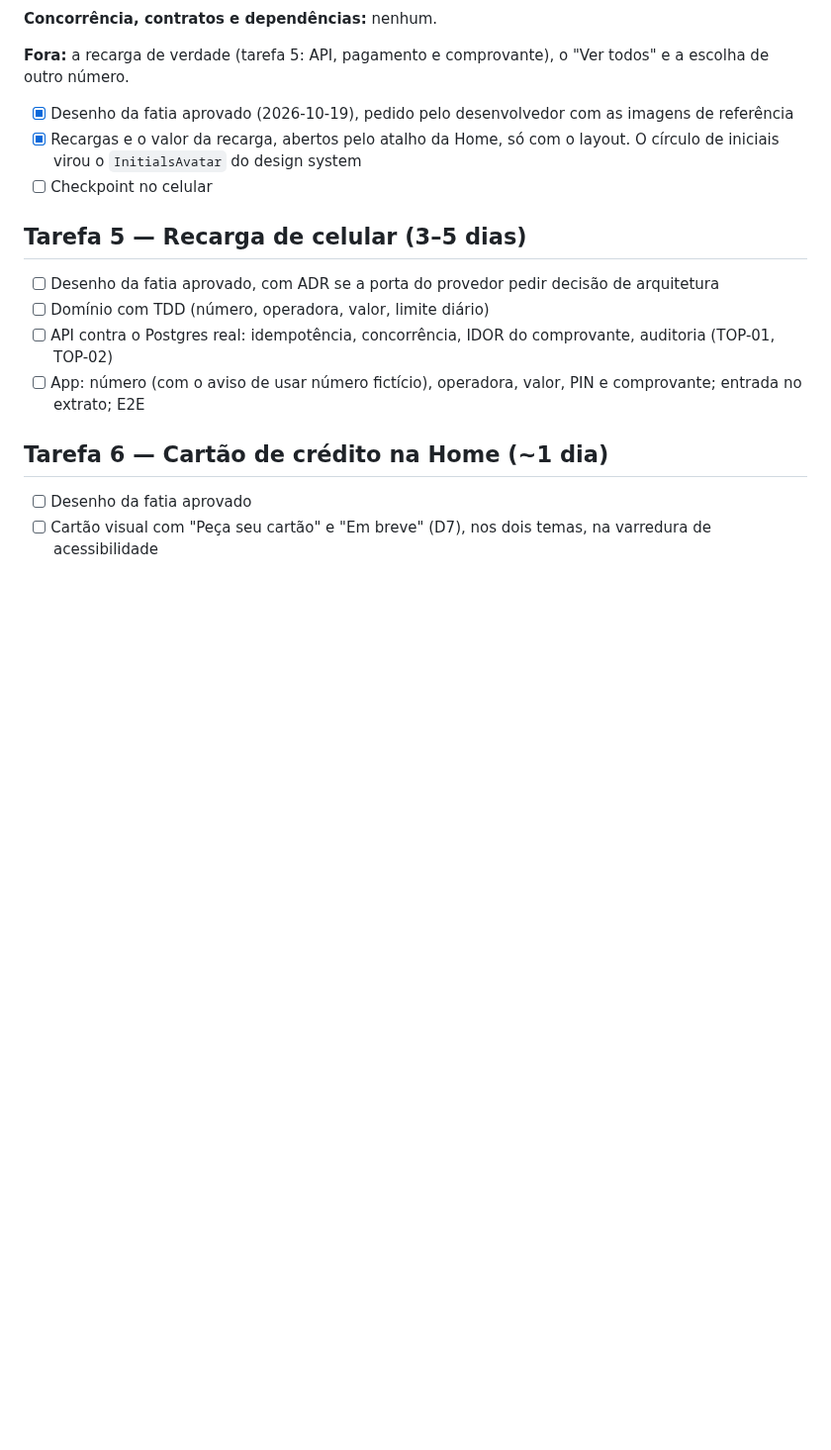
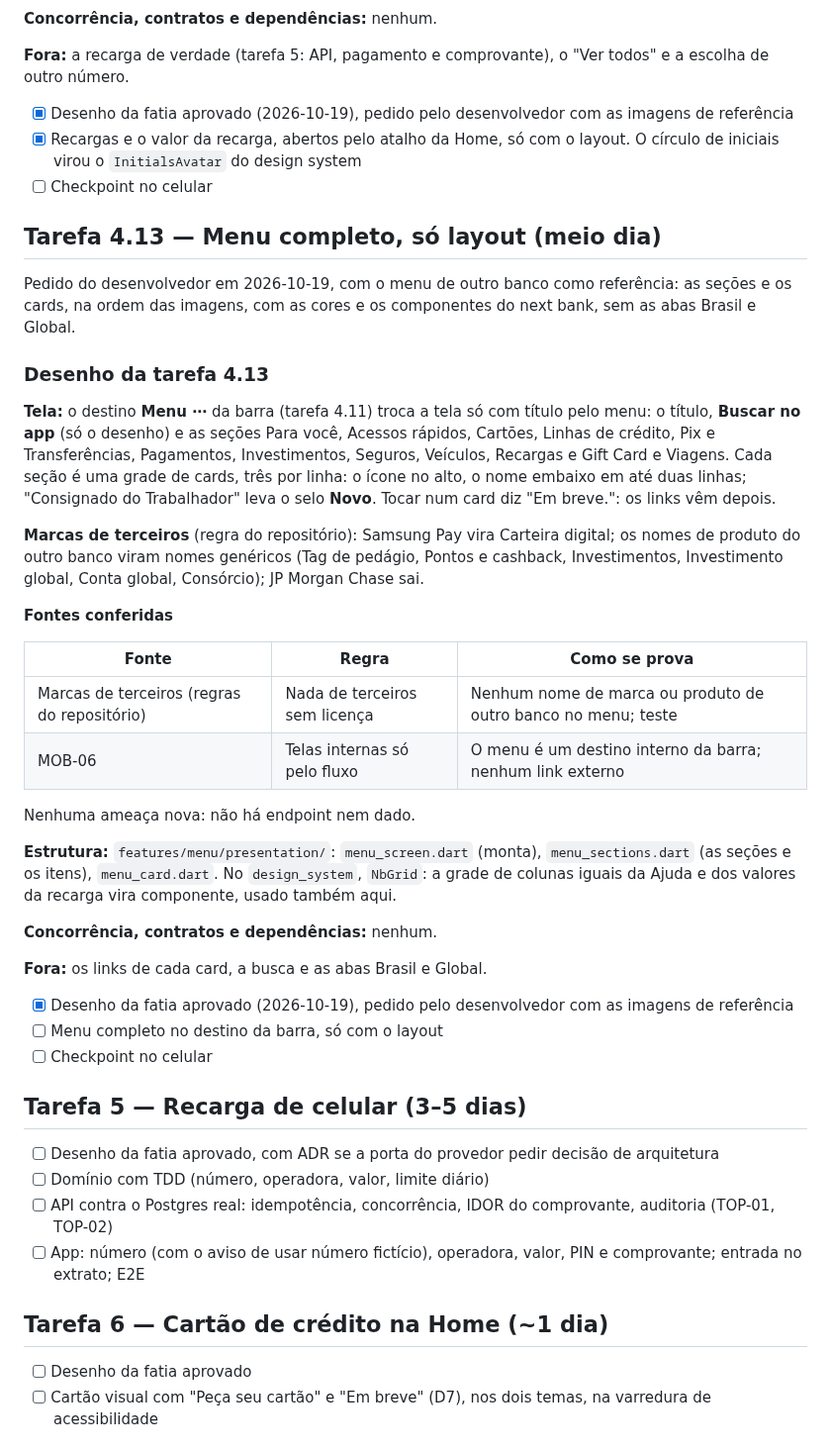
Before and after one commit to renatomf/next-bank, a Markdown page: docs/plans/v1.1.0-produtos-do-dia-a-dia.md, the part around the change. Shown at 99% size. GitHub-like rendering; blank space fills up the shorter version.

Commit message:
docs: design the full menu, layout only
Task 4.13 of v1.1.0, asked by the developer: the bar's Menu shows the
sections of cards in the reference's order, three to a row, without the
Brasil and Global tabs; third-party marks become generic names. No new
threat.

Co-Authored-By: Claude Opus 5.5 <noreply@anthropic.com>

```diff
--- a/docs/plans/v1.1.0-produtos-do-dia-a-dia.md
+++ b/docs/plans/v1.1.0-produtos-do-dia-a-dia.md
@@ -799,6 +799,35 @@ Nenhuma ameaça nova: não há endpoint nem transação.
 - [x] Recargas e o valor da recarga, abertos pelo atalho da Home, só com o layout. O círculo de iniciais virou o `InitialsAvatar` do design system
 - [ ] Checkpoint no celular
 
+## Tarefa 4.13 — Menu completo, só layout (meio dia)
+
+Pedido do desenvolvedor em 2026-10-19, com o menu de outro banco como referência: as seções e os cards, na ordem das imagens, com as cores e os componentes do next bank, sem as abas Brasil e Global.
+
+### Desenho da tarefa 4.13
+
+**Tela:** o destino **Menu ⋯** da barra (tarefa 4.11) troca a tela só com título pelo menu: o título, **Buscar no app** (só o desenho) e as seções Para você, Acessos rápidos, Cartões, Linhas de crédito, Pix e Transferências, Pagamentos, Investimentos, Seguros, Veículos, Recargas e Gift Card e Viagens. Cada seção é uma grade de cards, três por linha: o ícone no alto, o nome embaixo em até duas linhas; "Consignado do Trabalhador" leva o selo **Novo**. Tocar num card diz "Em breve.": os links vêm depois.
+
+**Marcas de terceiros** (regra do repositório): Samsung Pay vira Carteira digital; os nomes de produto do outro banco viram nomes genéricos (Tag de pedágio, Pontos e cashback, Investimentos, Investimento global, Conta global, Consórcio); JP Morgan Chase sai.
+
+**Fontes conferidas**
+
+| Fonte | Regra | Como se prova |
+|---|---|---|
+| Marcas de terceiros (regras do repositório) | Nada de terceiros sem licença | Nenhum nome de marca ou produto de outro banco no menu; teste |
+| MOB-06 | Telas internas só pelo fluxo | O menu é um destino interno da barra; nenhum link externo |
+
+Nenhuma ameaça nova: não há endpoint nem dado.
+
+**Estrutura:** `features/menu/presentation/`: `menu_screen.dart` (monta), `menu_sections.dart` (as seções e os itens), `menu_card.dart`. No `design_system`, `NbGrid`: a grade de colunas iguais da Ajuda e dos valores da recarga vira componente, usado também aqui.
+
+**Concorrência, contratos e dependências:** nenhum.
+
+**Fora:** os links de cada card, a busca e as abas Brasil e Global.
+
+- [x] Desenho da fatia aprovado (2026-10-19), pedido pelo desenvolvedor com as imagens de referência
+- [ ] Menu completo no destino da barra, só com o layout
+- [ ] Checkpoint no celular
+
 ## Tarefa 5 — Recarga de celular (3–5 dias)
 - [ ] Desenho da fatia aprovado, com ADR se a porta do provedor pedir decisão de arquitetura
 - [ ] Domínio com TDD (número, operadora, valor, limite diário)
```
